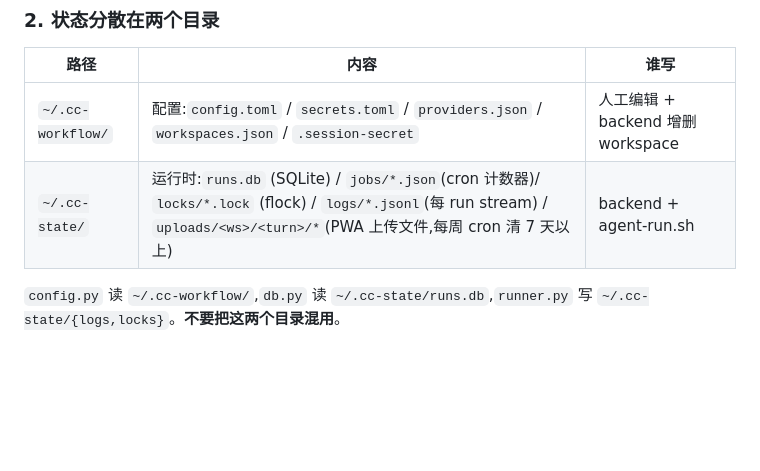
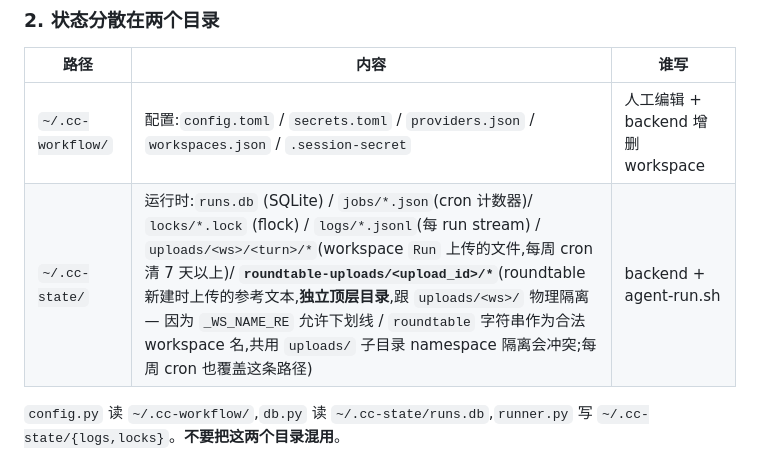
Before and after one commit to naniwet/cc-workflow, a Markdown page: CLAUDE.md, the part around the change. GitHub-like rendering; blank space fills up the shorter version.

Commit message:
docs(claude): 加 roundtable-uploads 路径说明
§2 "状态分散在两个目录" 表里 ~/.cc-state/ 一行扩展,标注新加的
`roundtable-uploads/<id>/` 顶层目录(跟 uploads/<ws>/ 物理隔离 —
_WS_NAME_RE 允许下划线 / roundtable 字符串作合法 ws 名,namespace
隔离不靠)。每周 cron 也覆盖。

Co-Authored-By: Claude Opus 4.7 (1M context) <noreply@anthropic.com>

```diff
--- a/CLAUDE.md
+++ b/CLAUDE.md
@@ -91,7 +91,7 @@ journalctl -t cc-workflow -f
 | 路径 | 内容 | 谁写 |
 |---|---|---|
 | `~/.cc-workflow/` | 配置:`config.toml` / `secrets.toml` / `providers.json` / `workspaces.json` / `.session-secret` | 人工编辑 + backend 增删 workspace |
-| `~/.cc-state/` | 运行时:`runs.db` (SQLite) / `jobs/*.json`(cron 计数器)/ `locks/*.lock` (flock) / `logs/*.jsonl`(每 run stream) / `uploads/<ws>/<turn>/*`(PWA 上传文件,每周 cron 清 7 天以上) | backend + agent-run.sh |
+| `~/.cc-state/` | 运行时:`runs.db` (SQLite) / `jobs/*.json`(cron 计数器)/ `locks/*.lock` (flock) / `logs/*.jsonl`(每 run stream) / `uploads/<ws>/<turn>/*`(workspace `Run` 上传的文件,每周 cron 清 7 天以上)/ **`roundtable-uploads/<upload_id>/*`**(roundtable 新建时上传的参考文本,**独立顶层目录**,跟 `uploads/<ws>/` 物理隔离 — 因为 `_WS_NAME_RE` 允许下划线 / `roundtable` 字符串作为合法 workspace 名,共用 `uploads/` 子目录 namespace 隔离会冲突;每周 cron 也覆盖这条路径) | backend + agent-run.sh |
 
 `config.py` 读 `~/.cc-workflow/`,`db.py` 读 `~/.cc-state/runs.db`,`runner.py` 写 `~/.cc-state/{logs,locks}`。**不要把这两个目录混用**。
 
```
